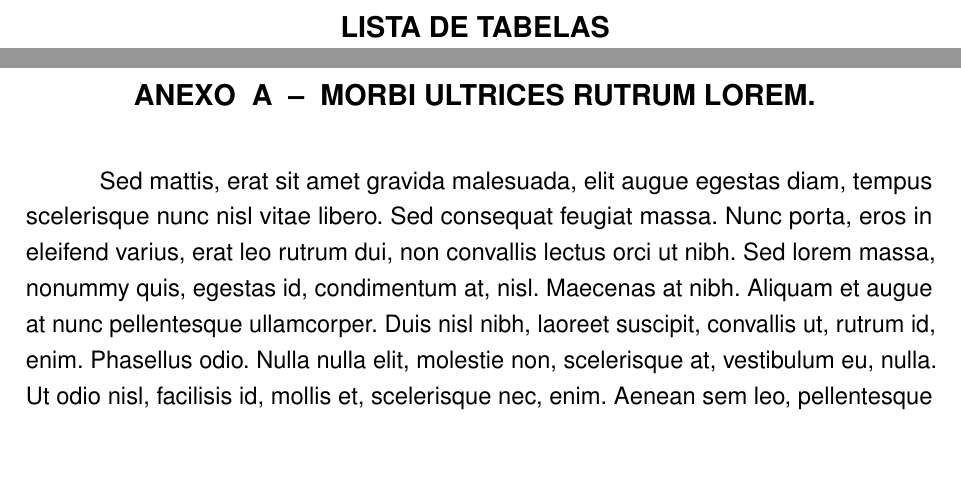
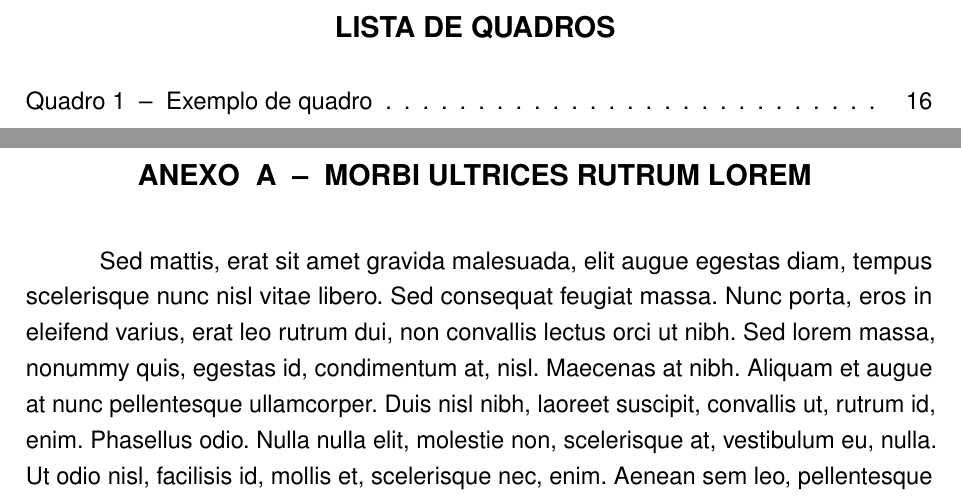
Before and after one commit to hvini/facens-latex, a LaTeX thesis (src/main.tex, which reads src/partes/pos_textuais/anexos.tex, src/partes/pre_textuais/lista_quadros.tex): two parts of pages 10 and 22 of 24 before the commit and two parts of pages 10 and 23 of 25 after it, joined at a grey line, cut so that both start at the same text, the shorter picture padded with empty space. Compiled offline with pdfLaTeX.

Commit message:
lista de quadros

```diff
--- a/src/main.tex
+++ b/src/main.tex
@@ -56,6 +56,8 @@
 \usepackage{microtype} 			% Para melhorias de justificação
 \usepackage{lib/unifacens}      % Adaptações as normas da UniFacens
 \usepackage{pdfpages}           % Para incluir pdf no documento
+\usepackage{ragged2e}           % Para alinhamento de texto
+\usepackage{titlesec}
 % ---
 
 % ---
--- a/src/partes/pos_textuais/anexos.tex
+++ b/src/partes/pos_textuais/anexos.tex
@@ -1,5 +1,6 @@
 \begin{anexosenv}
-    \chapter{Morbi ultrices rutrum lorem.}
+    % coloca o primeiro anexo na mesma pagina do titulo do capitulo
+    \chapter{Morbi ultrices rutrum lorem}
     \lipsum[30]
 
     \chapter{Cras non urna sed feugiat cum sociis natoque penatibus et magnis dis
--- /dev/null
+++ b/src/partes/pre_textuais/lista_quadros.tex
@@ -0,0 +1,3 @@
+\pdfbookmark[0]{\listofquadrosname}{loq}
+\listofquadros*
+\cleardoublepage
```
Also changed, not shown: src/partes/textuais/metodologias.tex (+0 -1 lines), src/partes/textuais/referencial_teorico.tex (+1 -0 lines), src/main.pdf, src/main.tex (1 more changed lines).
